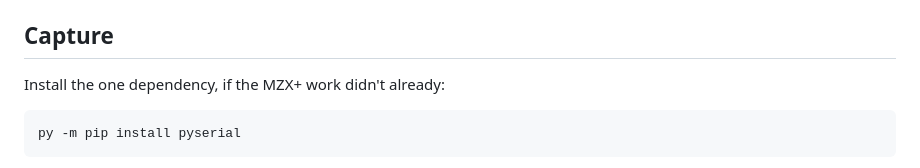
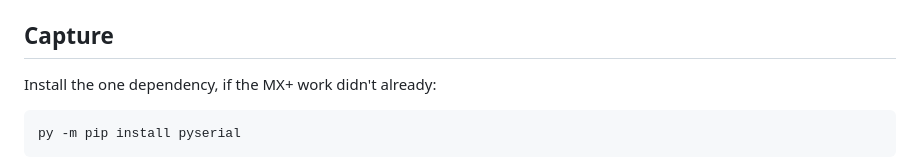
Before and after one commit to isaac-ranger/obd2-simhub, a Markdown page: gps/README.md, the part around the change. Rendered like a GitHub page.

````diff
--- a/gps/README.md
+++ b/gps/README.md
@@ -40,7 +40,7 @@ listening post or into `obd_feed`. Capture stays dumb on purpose.
 
 ## Capture
 
-Install the one dependency, if the MZX+ work didn't already:
+Install the one dependency, if the MX+ work didn't already:
 
 ```
 py -m pip install pyserial
````
Also changed, not shown: README.md (+63 -7 lines).
